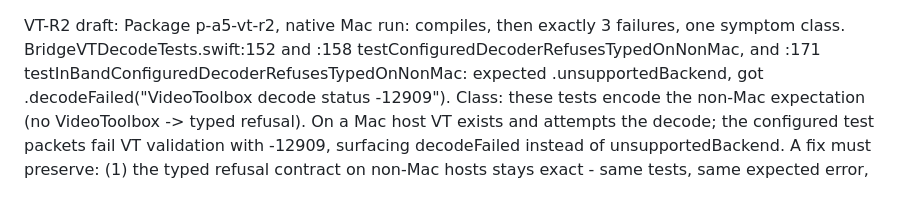
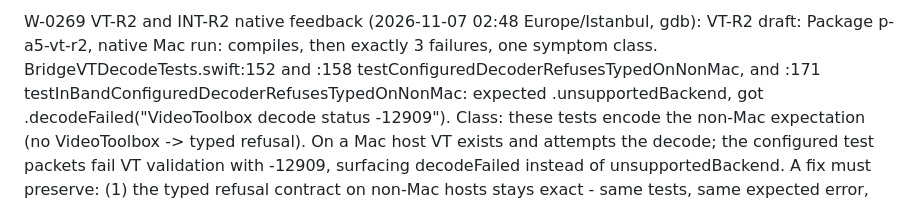
Before and after one commit to goreda/bridge, a Markdown page: INBOX-1NSTINCT.md, the part around the change. GitHub-like rendering.

Commit message:
lab feedback W-0269 VT-R2 and INT-R2

```diff
--- a/INBOX-1NSTINCT.md
+++ b/INBOX-1NSTINCT.md
@@ -1,3 +1,4 @@
+W-0269 VT-R2 and INT-R2 native feedback (2026-11-07 02:48 Europe/Istanbul, gdb):
 VT-R2 draft:
 Package p-a5-vt-r2, native Mac run: compiles, then exactly 3 failures, one symptom class. BridgeVTDecodeTests.swift:152 and :158 testConfiguredDecoderRefusesTypedOnNonMac, and :171 testInBandConfiguredDecoderRefusesTypedOnNonMac: expected .unsupportedBackend, got .decodeFailed("VideoToolbox decode status -12909").
 Class: these tests encode the non-Mac expectation (no VideoToolbox -> typed refusal). On a Mac host VT exists and attempts the decode; the configured test packets fail VT validation with -12909, surfacing decodeFailed instead of unsupportedBackend.
```
